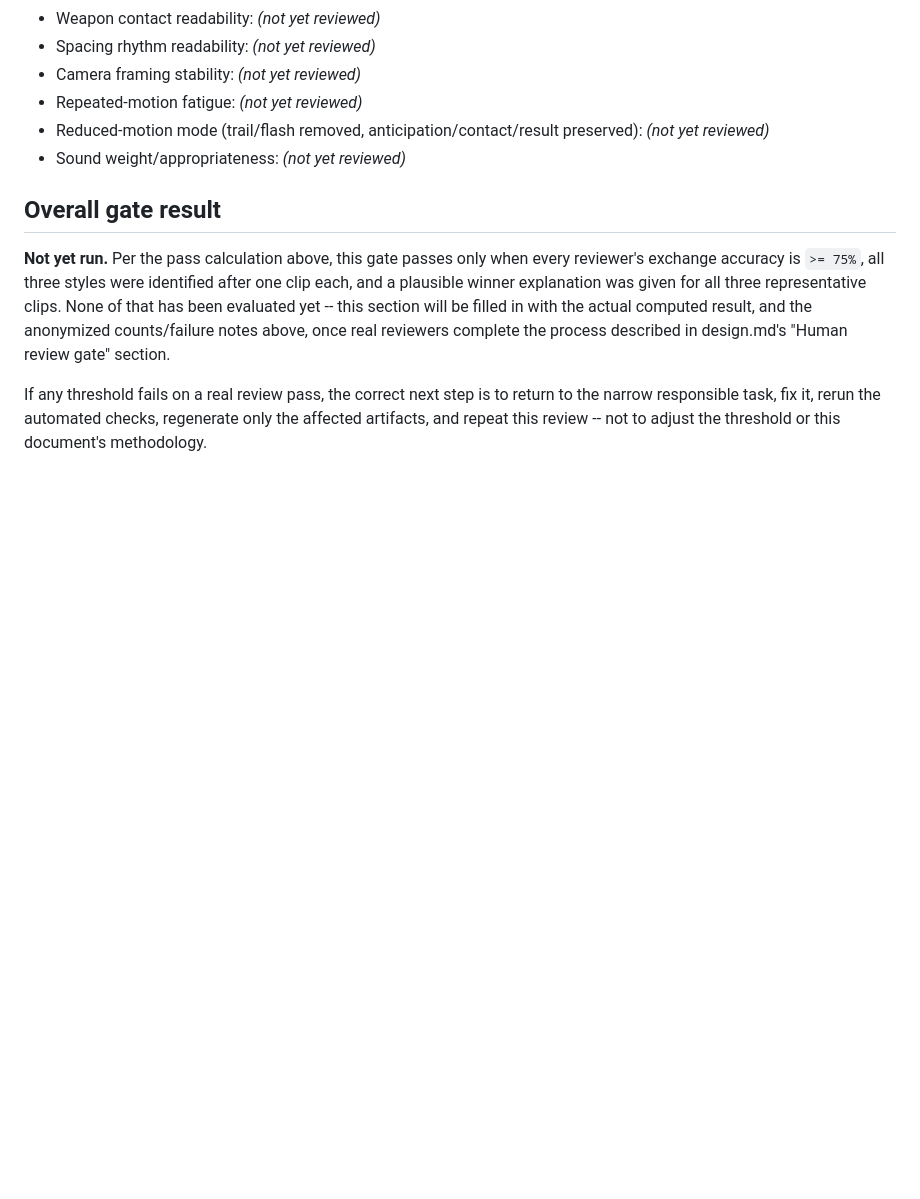
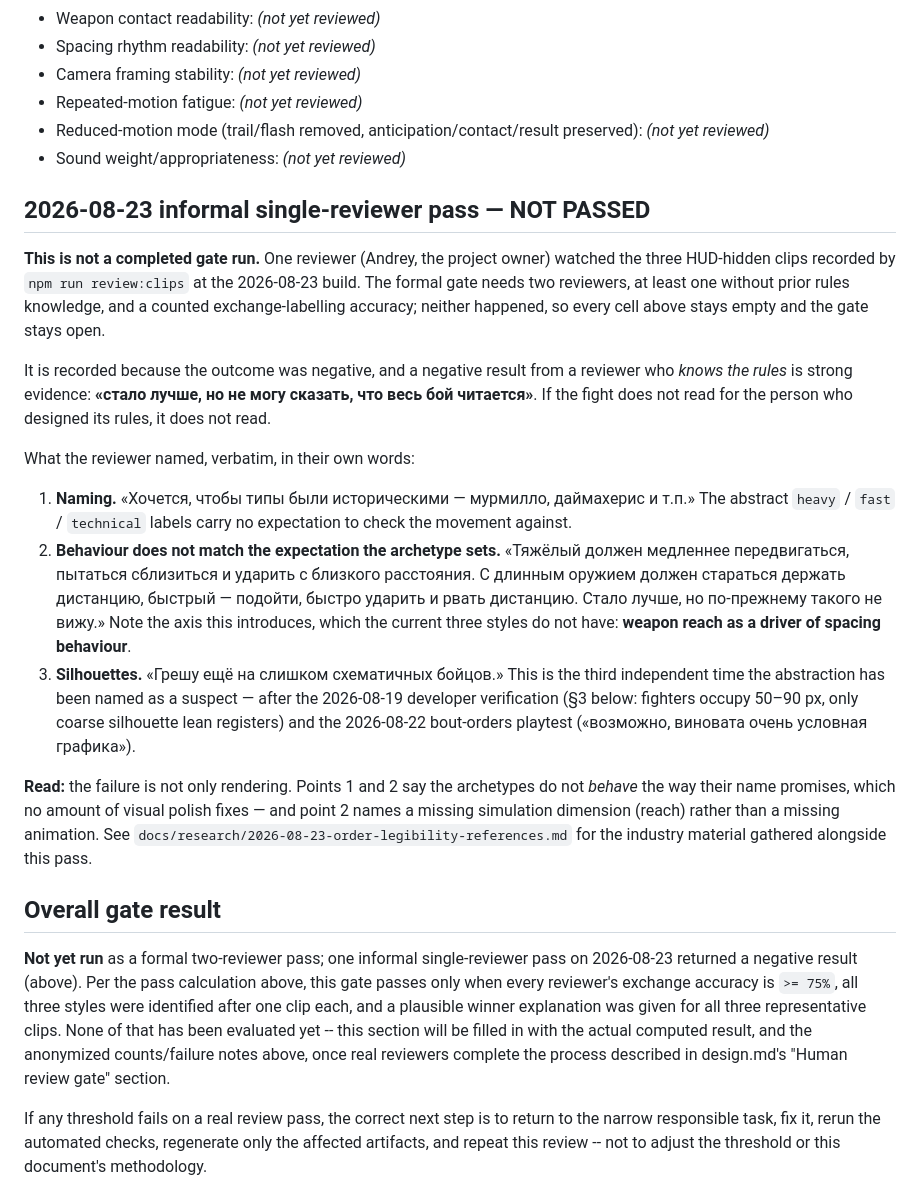
Before and after one commit to anshushunov/gladiator-html, a Markdown page: docs/reviews/2026-08-16-readable-deep-combat-human-review.md, the part around the change. Rendered like a GitHub page; blank space fills up the shorter version.

Commit message:
docs: record the 2026-08-23 informal legibility pass — not passed

```diff
--- a/docs/reviews/2026-08-16-readable-deep-combat-human-review.md
+++ b/docs/reviews/2026-08-16-readable-deep-combat-human-review.md
@@ -173,9 +173,47 @@ that reviewer's clips.)*
 - Reduced-motion mode (trail/flash removed, anticipation/contact/result preserved): _(not yet reviewed)_
 - Sound weight/appropriateness: _(not yet reviewed)_
 
+## 2026-08-23 informal single-reviewer pass — NOT PASSED
+
+**This is not a completed gate run.** One reviewer (Andrey, the project owner)
+watched the three HUD-hidden clips recorded by `npm run review:clips` at the
+2026-08-23 build. The formal gate needs two reviewers, at least one without
+prior rules knowledge, and a counted exchange-labelling accuracy; neither
+happened, so every cell above stays empty and the gate stays open.
+
+It is recorded because the outcome was negative, and a negative result from a
+reviewer who *knows the rules* is strong evidence: **«стало лучше, но не могу
+сказать, что весь бой читается»**. If the fight does not read for the person
+who designed its rules, it does not read.
+
+What the reviewer named, verbatim, in their own words:
+
+1. **Naming.** «Хочется, чтобы типы были историческими — мурмилло,
+   даймахерис и т.п.» The abstract `heavy` / `fast` / `technical` labels carry
+   no expectation to check the movement against.
+2. **Behaviour does not match the expectation the archetype sets.** «Тяжёлый
+   должен медленнее передвигаться, пытаться сблизиться и ударить с близкого
+   расстояния. С длинным оружием должен стараться держать дистанцию, быстрый —
+   подойти, быстро ударить и рвать дистанцию. Стало лучше, но по-прежнему
+   такого не вижу.» Note the axis this introduces, which the current three
+   styles do not have: **weapon reach as a driver of spacing behaviour**.
+3. **Silhouettes.** «Грешу ещё на слишком схематичных бойцов.» This is the
+   third independent time the abstraction has been named as a suspect — after
+   the 2026-08-19 developer verification (§3 below: fighters occupy 50–90 px,
+   only coarse silhouette lean registers) and the 2026-08-22 bout-orders
+   playtest («возможно, виновата очень условная графика»).
+
+**Read:** the failure is not only rendering. Points 1 and 2 say the archetypes
+do not *behave* the way their name promises, which no amount of visual polish
+fixes — and point 2 names a missing simulation dimension (reach) rather than a
+missing animation. See `docs/research/2026-08-23-order-legibility-references.md`
+for the industry material gathered alongside this pass.
+
 ## Overall gate result
 
-**Not yet run.** Per the pass calculation above, this gate passes only when
+**Not yet run** as a formal two-reviewer pass; one informal single-reviewer
+pass on 2026-08-23 returned a negative result (above). Per the pass calculation
+above, this gate passes only when
 every reviewer's exchange accuracy is `>= 75%`, all three styles were
 identified after one clip each, and a plausible winner explanation was given
 for all three representative clips. None of that has been evaluated yet --
```
